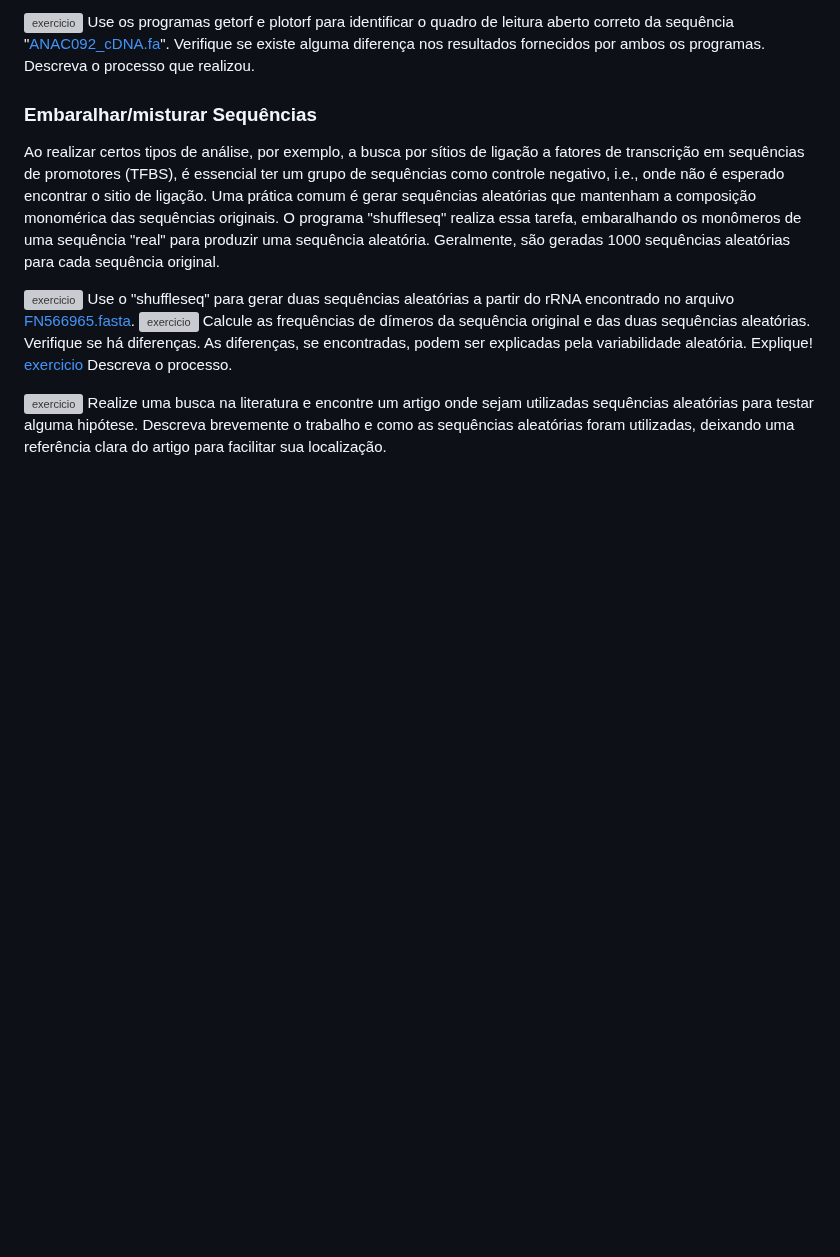
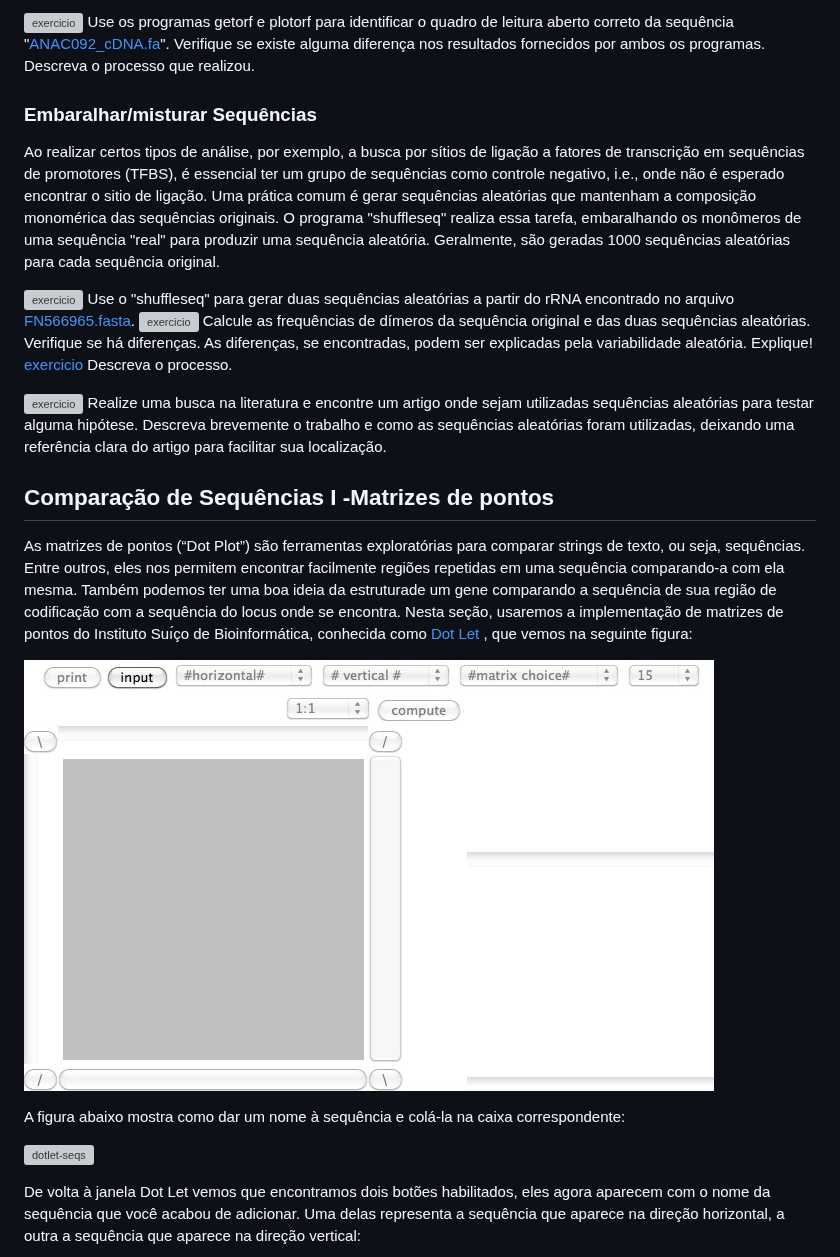
Before and after one commit to labbces/cen0485, a Markdown page: bioinfo.md, the part around one of its changes. Rendered like a GitHub page; blank space fills up the shorter version; grey boxes are pictures that could not be loaded.

```diff
--- a/bioinfo.md
+++ b/bioinfo.md
@@ -360,3 +360,17 @@ Ao realizar certos tipos de análise, por exemplo, a busca por sítios de ligaç
 ![exercicio](linux/Figs/f03c15.png) Use o "shuffleseq" para gerar duas sequências aleatórias a partir do rRNA encontrado no arquivo [FN566965.fasta](https://raw.githubusercontent.com/labbces/cen0485/main/files/FN566965.fasta). ![exercicio](linux/Figs/f03c15.png) Calcule as frequências de dímeros da sequência original e das duas sequências aleatórias. Verifique se há diferenças. As diferenças, se encontradas, podem ser explicadas pela variabilidade aleatória. Explique! [exercicio](linux/Figs/f03c15.png) Descreva o processo.
 
 ![exercicio](linux/Figs/f03c15.png) Realize uma busca na literatura e encontre um artigo onde sejam utilizadas sequências aleatórias para testar alguma hipótese. Descreva brevemente o trabalho e como as sequências aleatórias foram utilizadas, deixando uma referência clara do artigo para facilitar sua localização.
+
+## Comparação de Sequências I -Matrizes de pontos
+
+As matrizes de pontos (“Dot Plot”) são ferramentas exploratórias para comparar strings de texto, ou seja, sequências. Entre outros, eles nos permitem encontrar facilmente regiões repetidas em uma sequência comparando-a com ela mesma. Também podemos ter uma boa ideia da estruturade um gene comparando a sequência de sua região de codificação com a sequência do locus onde se encontra.
+Nesta seção, usaremos a implementação de matrizes de pontos do Instituto Suı́ço de Bioinformática, conhecida como [Dot Let](http://myhits.isb-sib.ch/cgi-bin/dotlet) , que vemos na seguinte figura:
+
+![dotlet](linux/Figs/DotLet1.jpeg)
+
+A figura abaixo mostra como dar um nome à sequência e colá-la na caixa correspondente:
+
+![dotlet-seqs](linux/Figs/inputDotLet.png)
+
+De volta à janela Dot Let vemos que encontramos dois botões habilitados, eles agora aparecem com o nome da sequência que você acabou de adicionar. Uma delas representa a sequência que aparece na direção horizontal, a outra a sequência que aparece na direção vertical:
+
```
Also changed, not shown: other parts of bioinfo.md (+12 -0 lines).
